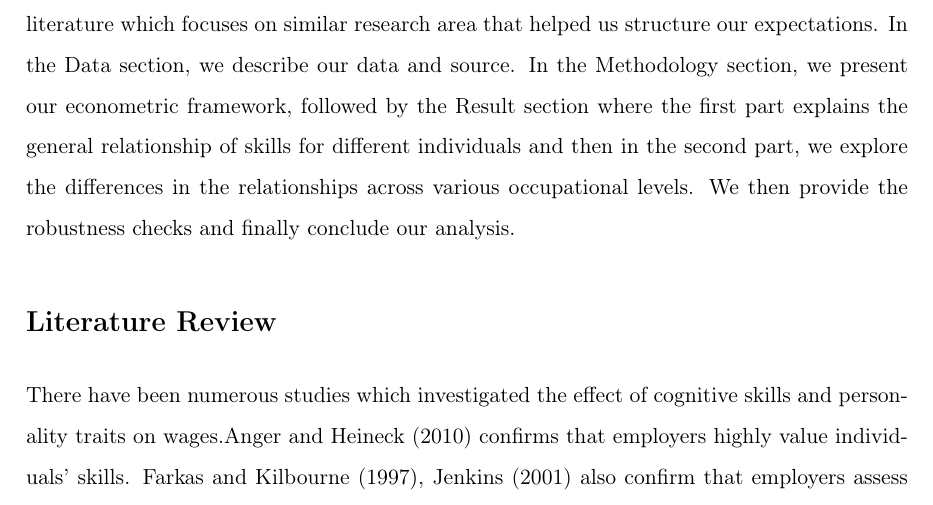
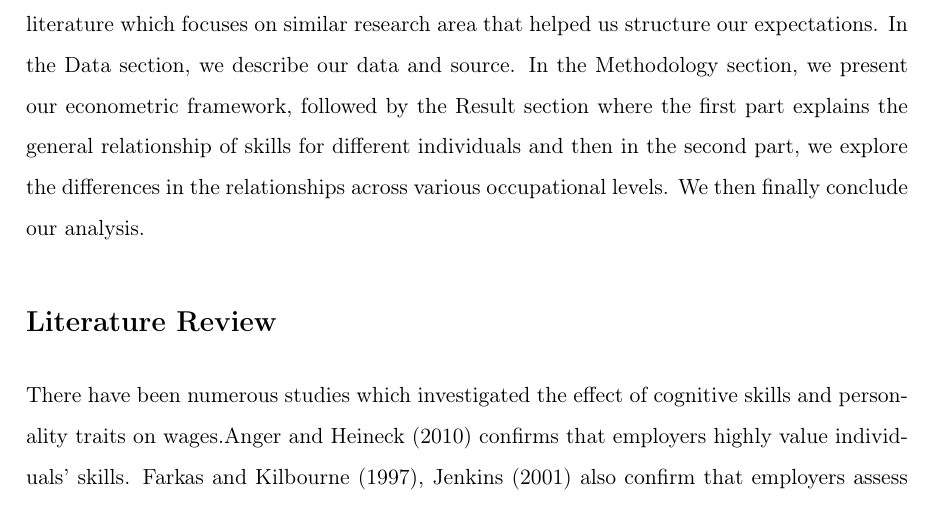
Before and after one commit to Poojabl26/Programming-Project, a LaTeX paper (skills_and_wages/src/paper/research_paper.tex): part of page 3 of 16, cut so that both start at the same text. Compiled offline with pdfLaTeX.

Commit message:
Changes in Research Paper Intro

```diff
--- a/skills_and_wages/src/paper/research_paper.tex
+++ b/skills_and_wages/src/paper/research_paper.tex
@@ -96,7 +96,7 @@ Neisser (1996) defines Cognitive skill as “the ability to understand complex i
 Most of the literature so far has focused on cognitive abilities only and ignored the importance of non-cognitive skills in labour market analysis due the fallibility of the measures. The skills, popularly known as the personality traits, encompasses many abilities perseverance, patience, reliability, cooperation, emotional stability, self-efficacy, self-esteem and security. Many economists have produced large body of evidence that employers in labor market have recognized the relationship between non-cognitive skills and productivity. This recognition have led to the evolution of measures like  Rosenberg Self esteem scale and Rotter Locus of control, the Big Five Factor Model to study the importance of these in the labor market. \par
 The studies so far have discussed the importance of these skills in the labor market. We are contributing to this literature by establishing the relationships between these skills and occupations. But to what extent is occupation useful to understand how education and skills are related with wages. With the rapidly changing trends in the global labor market, employers today want their employees to possess a certain degree of qualification, in terms of skills, education and experience, due to the  non-pecuniary characteristics of different jobs. And in this highly competitive market, employees are keen to develop their qualifications to suit the market needs. Hence we see how these qualifications change in the occupational hierarchy.
 
-This paper continues in the following order: In the next section we will discuss some of the literature which focuses on similar research area that helped us structure our expectations. In the Data section, we describe our data and source. In the Methodology section, we present our econometric framework, followed by the Result section where the first part explains the general relationship of skills for different individuals and then in the second part, we explore the differences in the relationships across various occupational levels. We then provide the robustness checks and finally conclude our analysis.
+This paper continues in the following order: In the next section we will discuss some of the literature which focuses on similar research area that helped us structure our expectations. In the Data section, we describe our data and source. In the Methodology section, we present our econometric framework, followed by the Result section where the first part explains the general relationship of skills for different individuals and then in the second part, we explore the differences in the relationships across various occupational levels. We then finally conclude our analysis.
 
 \section*{Literature Review}
 
```
